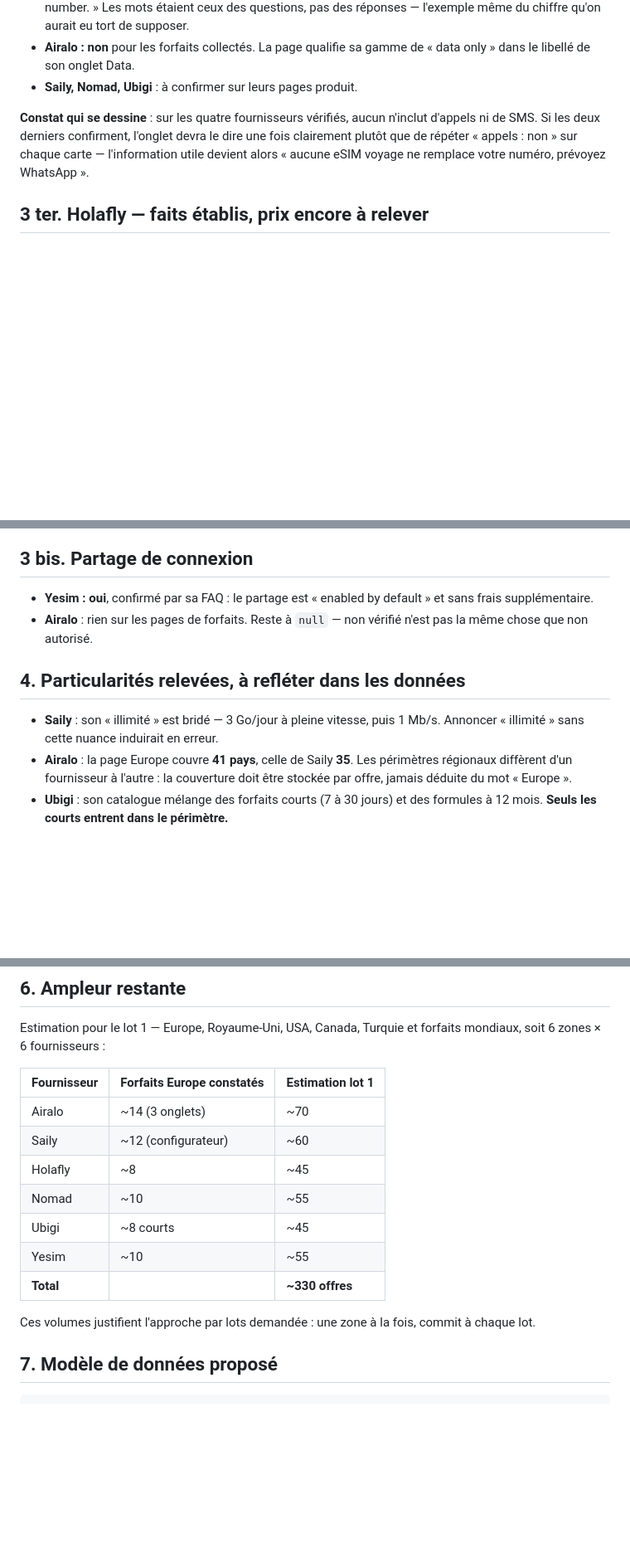
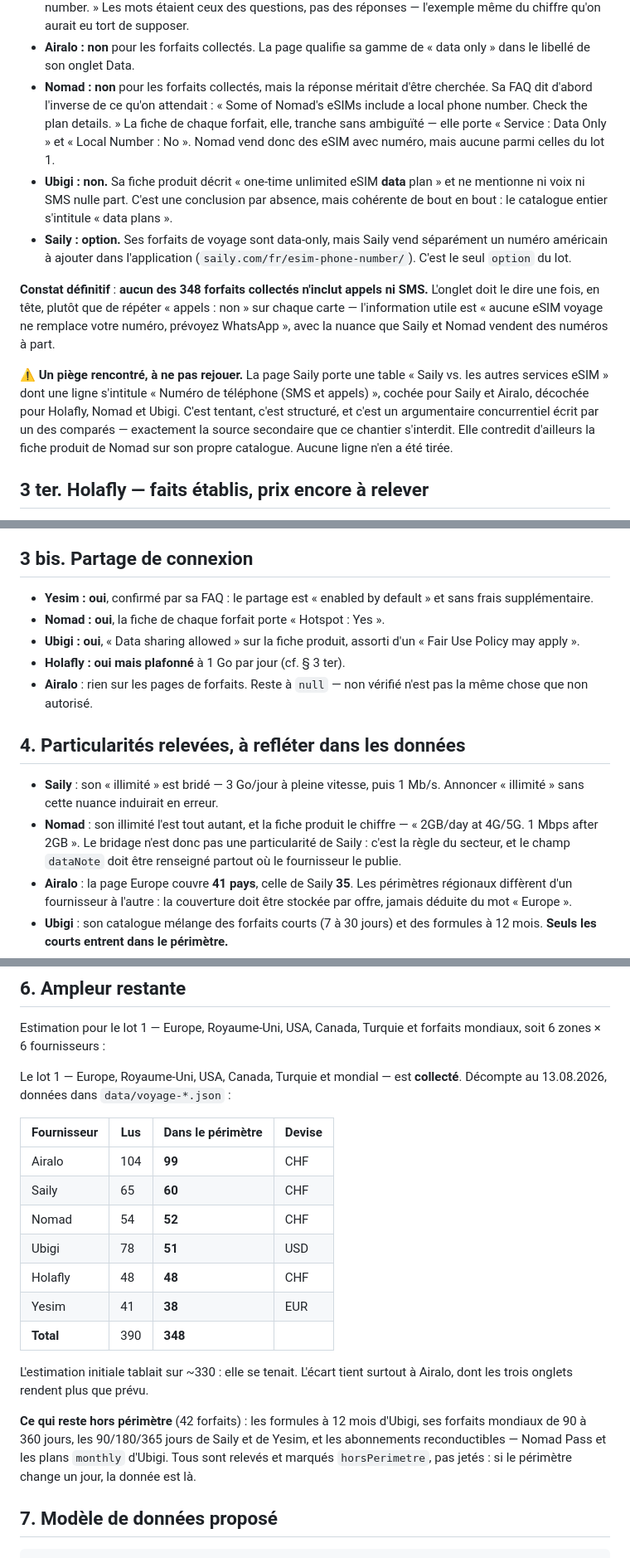
Before and after one commit to Comparasuisse/comparasuisse, a Markdown page: VOYAGE-ESIM.md, 3 parts joined by grey strips. Shown at 83% size. Rendered like a GitHub page; blank space fills up the shorter version.

Commit message:
docs(voyage) : appels, SMS et partage tranchés sur les six fournisseurs
Le § 3 laissait Saily, Nomad et Ubigi en suspens. Les trois sont vérifiés sur
leurs pages produit, et deux réservaient une surprise.

Nomad répond d'abord l'inverse de ce qu'on attendait : « Some of Nomad's eSIMs
include a local phone number. Check the plan details. » La fiche de chaque
forfait tranche — « Service : Data Only », « Local Number : No ». Nomad vend
donc des eSIM avec numéro, mais aucune parmi celles du lot 1.

Saily passe en « option » : ses forfaits de voyage sont data-only, mais il
vend séparément un numéro américain à ajouter dans son application. C'est le
seul « option » du lot.

Ubigi est « non » par absence : sa fiche décrit un « one-time unlimited eSIM
data plan » et ne mentionne ni voix ni SMS, cohérent avec un catalogue qui
s'intitule « data plans ».

Constat définitif : aucun des 348 forfaits collectés n'inclut appels ni SMS.
L'onglet le dira une fois en tête plutôt que sur chaque carte.

Un piège est consigné pour ne pas être rejoué : la page Saily porte une table
« Saily vs. les autres services eSIM » qui coche le numéro de téléphone pour
Saily et Airalo et le décoche pour les trois autres. C'est structuré, c'est
tentant, et c'est un argumentaire écrit par un des comparés — qui contredit
d'ailleurs la fiche produit de Nomad. Aucune ligne n'en a été tirée.

Deux autres faits relevés au passage : l'illimité de Nomad est bridé comme
celui de Saily (2 Go/jour puis 1 Mbps, chiffré sur sa fiche), le bridage est
donc la règle du secteur et non une particularité ; et le partage de connexion
est confirmé chez Nomad et Ubigi.

Le § 6 passe de l'estimation au décompte : 390 forfaits lus, 348 dans le
périmètre, les 42 autres marqués horsPerimetre plutôt que jetés.

Co-Authored-By: Claude Opus 5 <noreply@anthropic.com>

```diff
--- a/VOYAGE-ESIM.md
+++ b/VOYAGE-ESIM.md
@@ -70,13 +70,33 @@ exceptions, d'où le champ `callsIncluded` (`oui` / `non` / `option`).
   réponses — l'exemple même du chiffre qu'on aurait eu tort de supposer.
 - **Airalo : non** pour les forfaits collectés. La page qualifie sa gamme de
   « data only » dans le libellé de son onglet Data.
-- **Saily, Nomad, Ubigi** : à confirmer sur leurs pages produit.
+- **Nomad : non** pour les forfaits collectés, mais la réponse méritait d'être
+  cherchée. Sa FAQ dit d'abord l'inverse de ce qu'on attendait : « Some of
+  Nomad's eSIMs include a local phone number. Check the plan details. » La
+  fiche de chaque forfait, elle, tranche sans ambiguïté — elle porte
+  « Service : Data Only » et « Local Number : No ». Nomad vend donc des eSIM
+  avec numéro, mais aucune parmi celles du lot 1.
+- **Ubigi : non.** Sa fiche produit décrit « one-time unlimited eSIM **data**
+  plan » et ne mentionne ni voix ni SMS nulle part. C'est une conclusion par
+  absence, mais cohérente de bout en bout : le catalogue entier s'intitule
+  « data plans ».
+- **Saily : option.** Ses forfaits de voyage sont data-only, mais Saily vend
+  séparément un numéro américain à ajouter dans l'application
+  (`saily.com/fr/esim-phone-number/`). C'est le seul `option` du lot.
 
-**Constat qui se dessine** : sur les quatre fournisseurs vérifiés, aucun
-n'inclut d'appels ni de SMS. Si les deux derniers confirment, l'onglet devra
-le dire une fois clairement plutôt que de répéter « appels : non » sur chaque
-carte — l'information utile devient alors « aucune eSIM voyage ne remplace
-votre numéro, prévoyez WhatsApp ».
+**Constat définitif** : **aucun des 348 forfaits collectés n'inclut appels ni
+SMS.** L'onglet doit le dire une fois, en tête, plutôt que de répéter
+« appels : non » sur chaque carte — l'information utile est « aucune eSIM
+voyage ne remplace votre numéro, prévoyez WhatsApp », avec la nuance que Saily
+et Nomad vendent des numéros à part.
+
+⚠️ **Un piège rencontré, à ne pas rejouer.** La page Saily porte une table
+« Saily vs. les autres services eSIM » dont une ligne s'intitule « Numéro de
+téléphone (SMS et appels) », cochée pour Saily et Airalo, décochée pour
+Holafly, Nomad et Ubigi. C'est tentant, c'est structuré, et c'est un
+argumentaire concurrentiel écrit par un des comparés — exactement la source
+secondaire que ce chantier s'interdit. Elle contredit d'ailleurs la fiche
+produit de Nomad sur son propre catalogue. Aucune ligne n'en a été tirée.
 
 ## 3 ter. Holafly — faits établis, prix encore à relever
 
@@ -152,6 +172,10 @@ l'en-tête. Le collecteur refuse désormais d'écrire son fichier dans ce cas.
 
 - **Yesim : oui**, confirmé par sa FAQ : le partage est « enabled by default »
   et sans frais supplémentaire.
+- **Nomad : oui**, la fiche de chaque forfait porte « Hotspot : Yes ».
+- **Ubigi : oui**, « Data sharing allowed » sur la fiche produit, assorti d'un
+  « Fair Use Policy may apply ».
+- **Holafly : oui mais plafonné** à 1 Go par jour (cf. § 3 ter).
 - **Airalo** : rien sur les pages de forfaits. Reste à `null` — non vérifié
   n'est pas la même chose que non autorisé.
 
@@ -159,6 +183,10 @@ l'en-tête. Le collecteur refuse désormais d'écrire son fichier dans ce cas.
 
 - **Saily** : son « illimité » est bridé — 3 Go/jour à pleine vitesse, puis
   1 Mb/s. Annoncer « illimité » sans cette nuance induirait en erreur.
+- **Nomad** : son illimité l'est tout autant, et la fiche produit le chiffre —
+  « 2GB/day at 4G/5G. 1 Mbps after 2GB ». Le bridage n'est donc pas une
+  particularité de Saily : c'est la règle du secteur, et le champ `dataNote`
+  doit être renseigné partout où le fournisseur le publie.
 - **Airalo** : la page Europe couvre **41 pays**, celle de Saily **35**. Les
   périmètres régionaux diffèrent d'un fournisseur à l'autre : la couverture
   doit être stockée par offre, jamais déduite du mot « Europe ».
@@ -186,18 +214,27 @@ l'en-tête. Le collecteur refuse désormais d'écrire son fichier dans ce cas.
 Estimation pour le lot 1 — Europe, Royaume-Uni, USA, Canada, Turquie et
 forfaits mondiaux, soit 6 zones × 6 fournisseurs :
 
-| Fournisseur | Forfaits Europe constatés | Estimation lot 1 |
-|---|---|---|
-| Airalo | ~14 (3 onglets) | ~70 |
-| Saily | ~12 (configurateur) | ~60 |
-| Holafly | ~8 | ~45 |
-| Nomad | ~10 | ~55 |
-| Ubigi | ~8 courts | ~45 |
-| Yesim | ~10 | ~55 |
-| **Total** | | **~330 offres** |
+Le lot 1 — Europe, Royaume-Uni, USA, Canada, Turquie et mondial — est
+**collecté**. Décompte au 13.08.2026, données dans `data/voyage-*.json` :
 
-Ces volumes justifient l'approche par lots demandée : une zone à la fois,
-commit à chaque lot.
+| Fournisseur | Lus | Dans le périmètre | Devise |
+|---|---|---|---|
+| Airalo | 104 | **99** | CHF |
+| Saily | 65 | **60** | CHF |
+| Nomad | 54 | **52** | CHF |
+| Ubigi | 78 | **51** | USD |
+| Holafly | 48 | **48** | CHF |
+| Yesim | 41 | **38** | EUR |
+| **Total** | 390 | **348** | |
+
+L'estimation initiale tablait sur ~330 : elle se tenait. L'écart tient surtout
+à Airalo, dont les trois onglets rendent plus que prévu.
+
+**Ce qui reste hors périmètre** (42 forfaits) : les formules à 12 mois d'Ubigi,
+ses forfaits mondiaux de 90 à 360 jours, les 90/180/365 jours de Saily et de
+Yesim, et les abonnements reconductibles — Nomad Pass et les plans `monthly`
+d'Ubigi. Tous sont relevés et marqués `horsPerimetre`, pas jetés : si le
+périmètre change un jour, la donnée est là.
 
 ## 7. Modèle de données proposé
 
```
